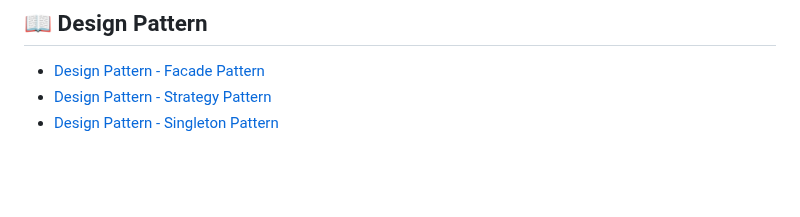
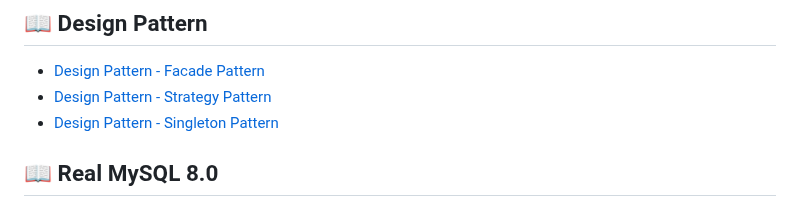
Before and after one commit to dnwls16071/Backend_Summary, a Markdown page: README.md, the part around one of its changes. Drawn GitHub-style; blank space fills up the shorter version.

Commit message:
Add Real MySQL 8.0

```diff
--- a/README.md
+++ b/README.md
@@ -468,3 +468,5 @@
 * [Design Pattern - Facade Pattern](https://github.com/dnwls16071/Backend_Summary/wiki/Design-Pattern-%E2%80%90-Facade-Pattern)
 * [Design Pattern - Strategy Pattern](https://github.com/dnwls16071/Backend_Summary/wiki/Design-Pattern-%E2%80%90-Strategy-Pattern)
 * [Design Pattern - Singleton Pattern](https://github.com/dnwls16071/Backend_Summary/wiki/Design-Pattern-%E2%80%90-Singleton-Pattern)
+
+## 📖 Real MySQL 8.0
```
Also changed, not shown: other parts of README.md (+7 -7 lines).
